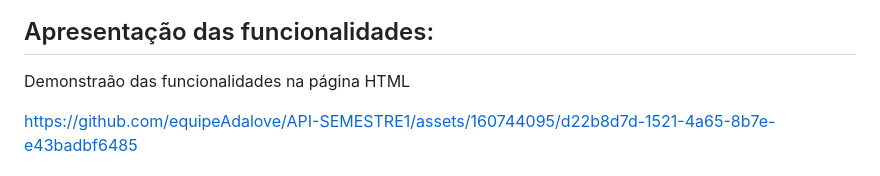
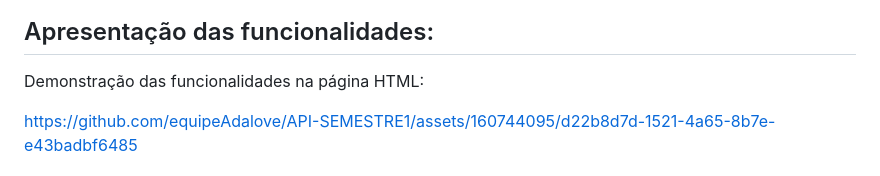
Before and after one commit to equipeAdalove/API-SEMESTRE1, a Markdown page: README.md, the part around the change printed below. Drawn GitHub-style.

```diff
--- a/README.md
+++ b/README.md
@@ -31,7 +31,7 @@ Este é o repositório do projeto API desenvolvido na FATEC - Prof. Jessen Vidal
 
 
 ## Apresentação das funcionalidades:
-Demonstraão das funcionalidades na página HTML
+Demonstração das funcionalidades na página HTML:
 
 
 
```
Also changed, not shown: other parts of README.md (+9 -4 lines).
